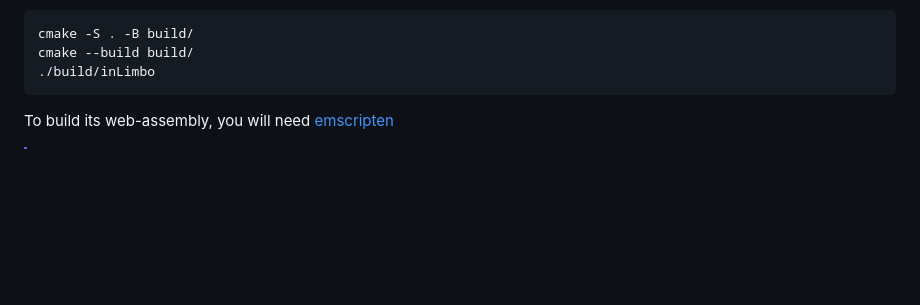
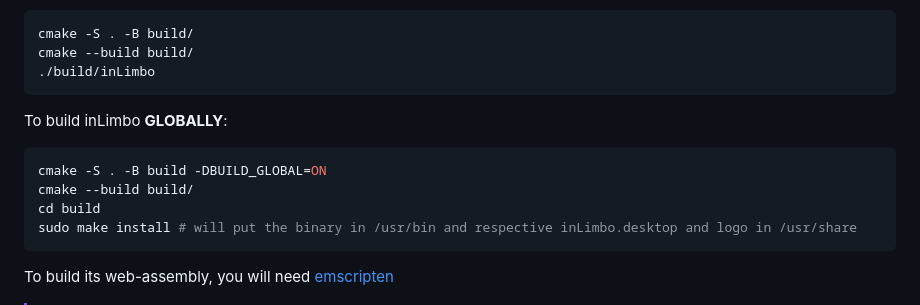
Before and after one commit to nots1dd/inLimbo, a Markdown page: README.md, the part around the change. GitHub-like rendering; blank space fills up the shorter version.

````diff
--- a/README.md
+++ b/README.md
@@ -103,6 +103,15 @@ Then building commands: (**WILL NOT COMPILE IF `init.sh` IS NOT RUN FIRST**)
 cmake -S . -B build/
 cmake --build build/
 ./build/inLimbo
+```
+
+To build inLimbo **GLOBALLY**:
+
+```bash
+cmake -S . -B build -DBUILD_GLOBAL=ON
+cmake --build build/
+cd build
+sudo make install # will put the binary in /usr/bin and respective inLimbo.desktop and logo in /usr/share
 ```
 
 To build its web-assembly, you will need [emscripten](https://github.com/emscripten-core/emscripten)
````
Also changed, not shown: CHANGELOG.md (+33 -0 lines), assets/logo/inLimbo.png (added), 12 other files.
